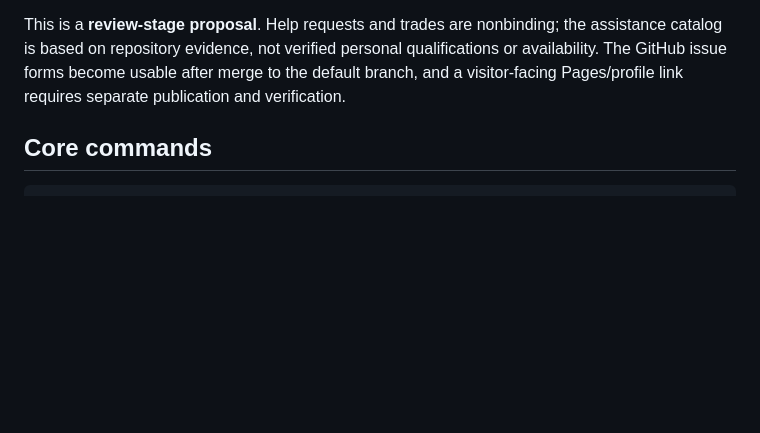
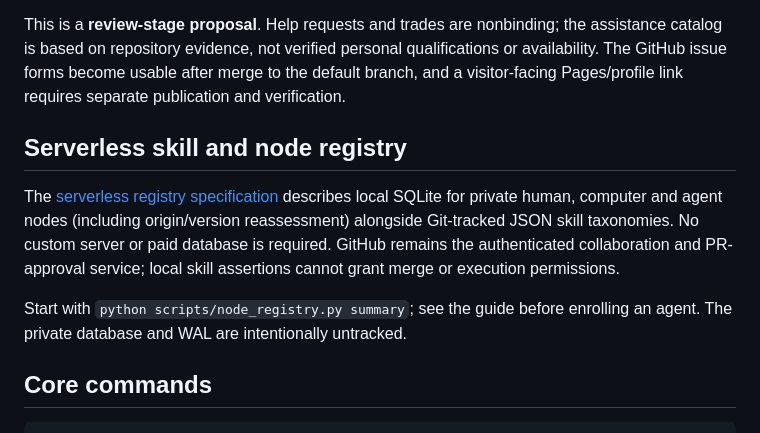
Before and after one commit to Aggredicus/Codex-Agent-Workshop, a Markdown page: README.md, the part around the change. Drawn GitHub-style; blank space fills up the shorter version.

Commit message:
docs(local): preserve private SQLite files and state governance authority

````diff
--- a/README.md
+++ b/README.md
@@ -96,6 +96,12 @@ The [Find Your Place gateway](docs/volunteer/index.html) provides three paths: v
 
 This is a **review-stage proposal**. Help requests and trades are nonbinding; the assistance catalog is based on repository evidence, not verified personal qualifications or availability. The GitHub issue forms become usable after merge to the default branch, and a visitor-facing Pages/profile link requires separate publication and verification.
 
+## Serverless skill and node registry
+
+The [serverless registry specification](skill-inventory/SERVERLESS_ARCHITECTURE.md) describes local SQLite for private human, computer and agent nodes (including origin/version reassessment) alongside Git-tracked JSON skill taxonomies. No custom server or paid database is required. GitHub remains the authenticated collaboration and PR-approval service; local skill assertions cannot grant merge or execution permissions.
+
+Start with `python scripts/node_registry.py summary`; see the guide before enrolling an agent. The private database and WAL are intentionally untracked.
+
 ## Core commands
 
 ```text
````
